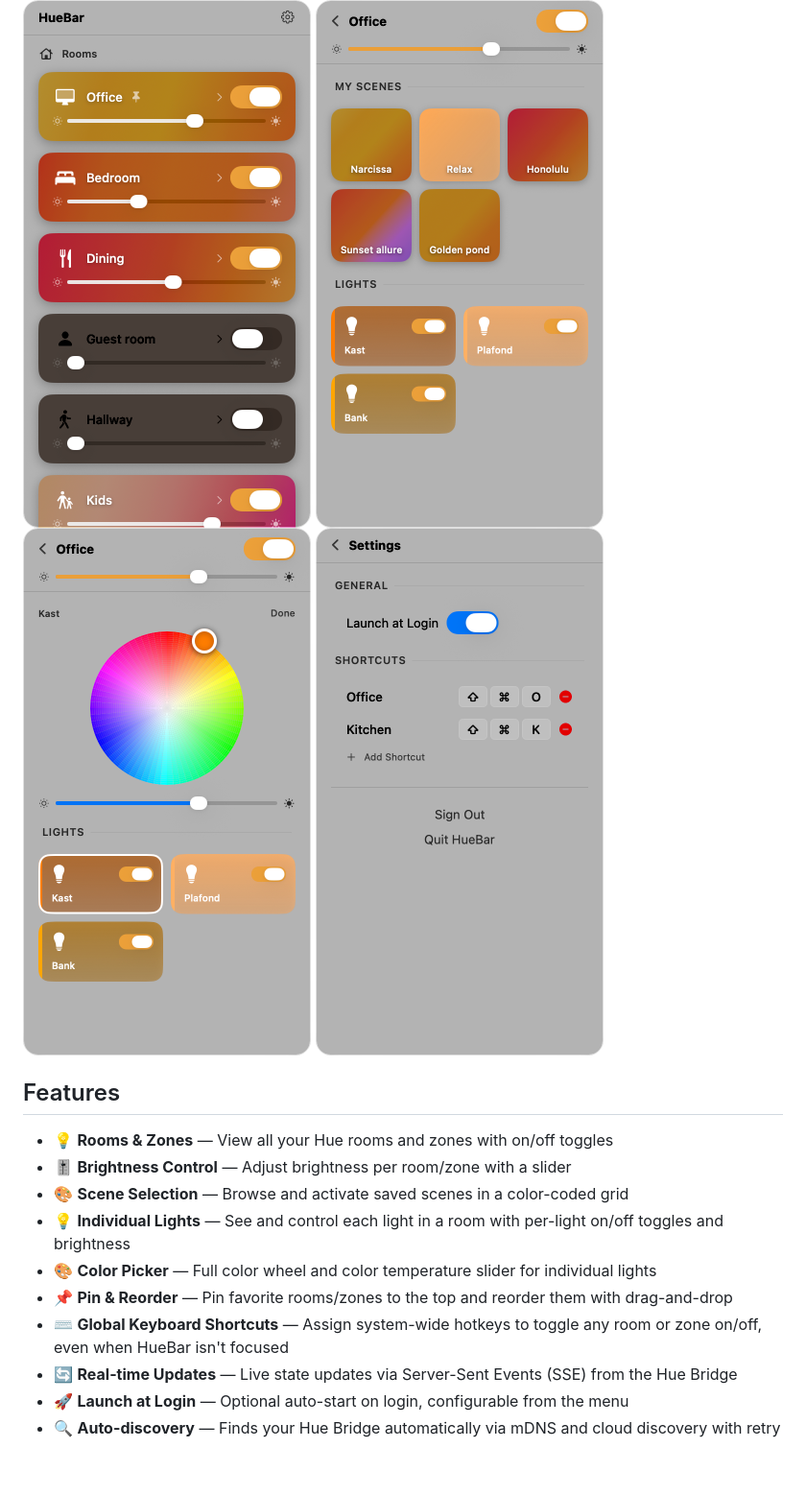
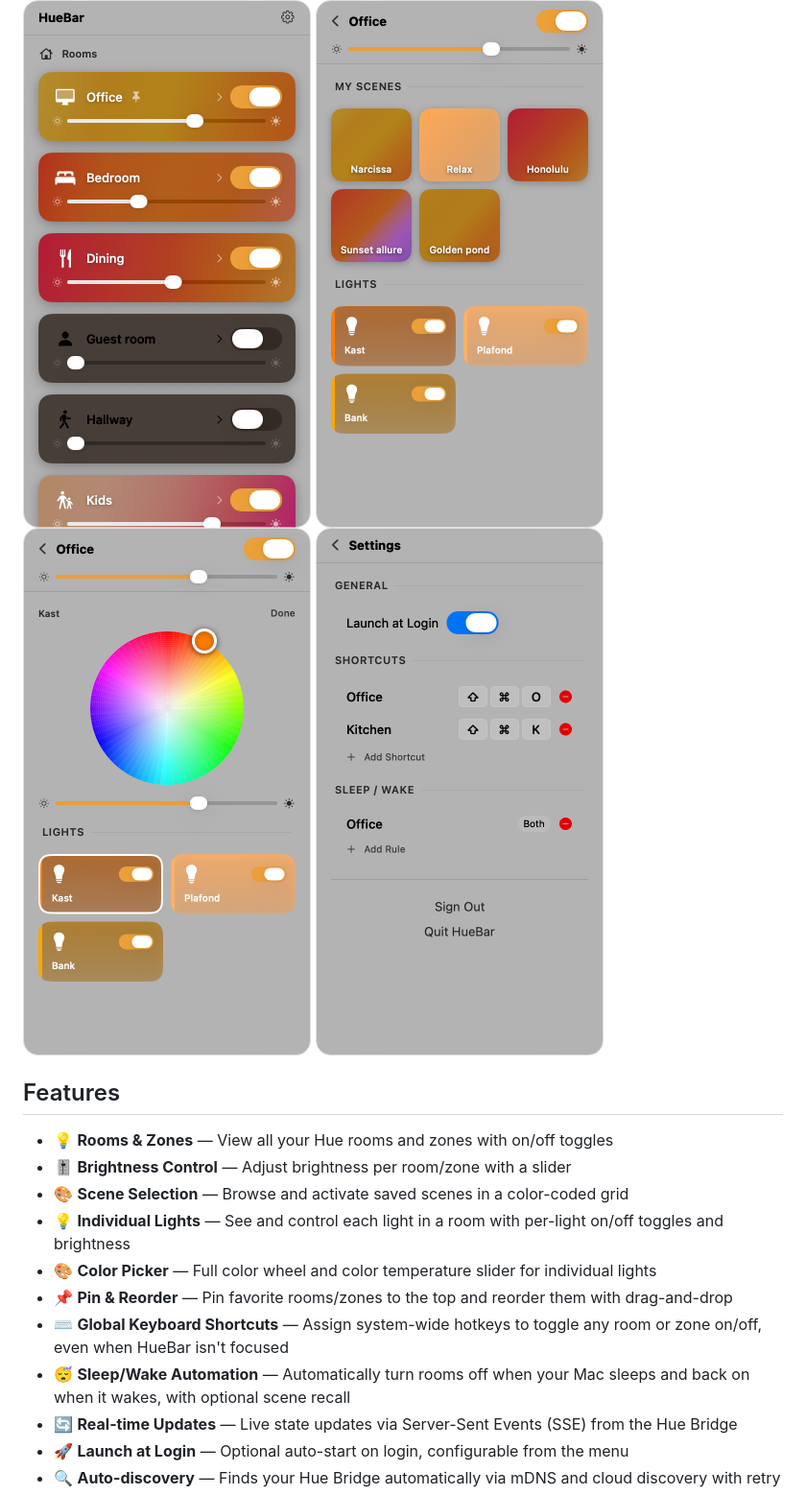
Before and after one commit to jurre/huebar, a Markdown page: README.md, the part around one of its changes. Shown at 96% size. Rendered like a GitHub page; pictures changed too: screenshots/light-detail.png, screenshots/settings.png; blank space fills up the shorter version.

```diff
--- a/README.md
+++ b/README.md
@@ -18,6 +18,7 @@ A native macOS menubar app for controlling your Philips Hue lights. See your roo
 - 🎨 **Color Picker** — Full color wheel and color temperature slider for individual lights
 - 📌 **Pin & Reorder** — Pin favorite rooms/zones to the top and reorder them with drag-and-drop
 - ⌨️ **Global Keyboard Shortcuts** — Assign system-wide hotkeys to toggle any room or zone on/off, even when HueBar isn't focused
+- 😴 **Sleep/Wake Automation** — Automatically turn rooms off when your Mac sleeps and back on when it wakes, with optional scene recall
 - 🔄 **Real-time Updates** — Live state updates via Server-Sent Events (SSE) from the Hue Bridge
 - 🚀 **Launch at Login** — Optional auto-start on login, configurable from the menu
 - 🔍 **Auto-discovery** — Finds your Hue Bridge automatically via mDNS and cloud discovery with retry
```
Also changed, not shown: other parts of README.md (+17 -2 lines), 7 other files.
